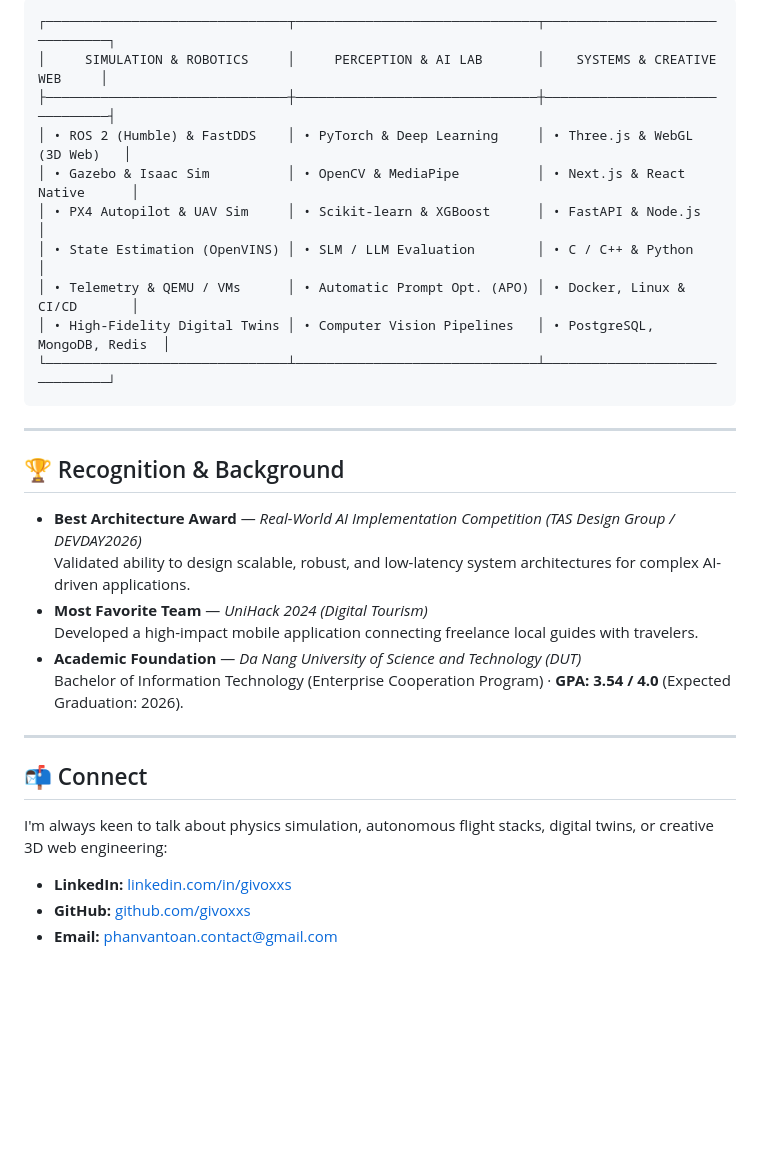
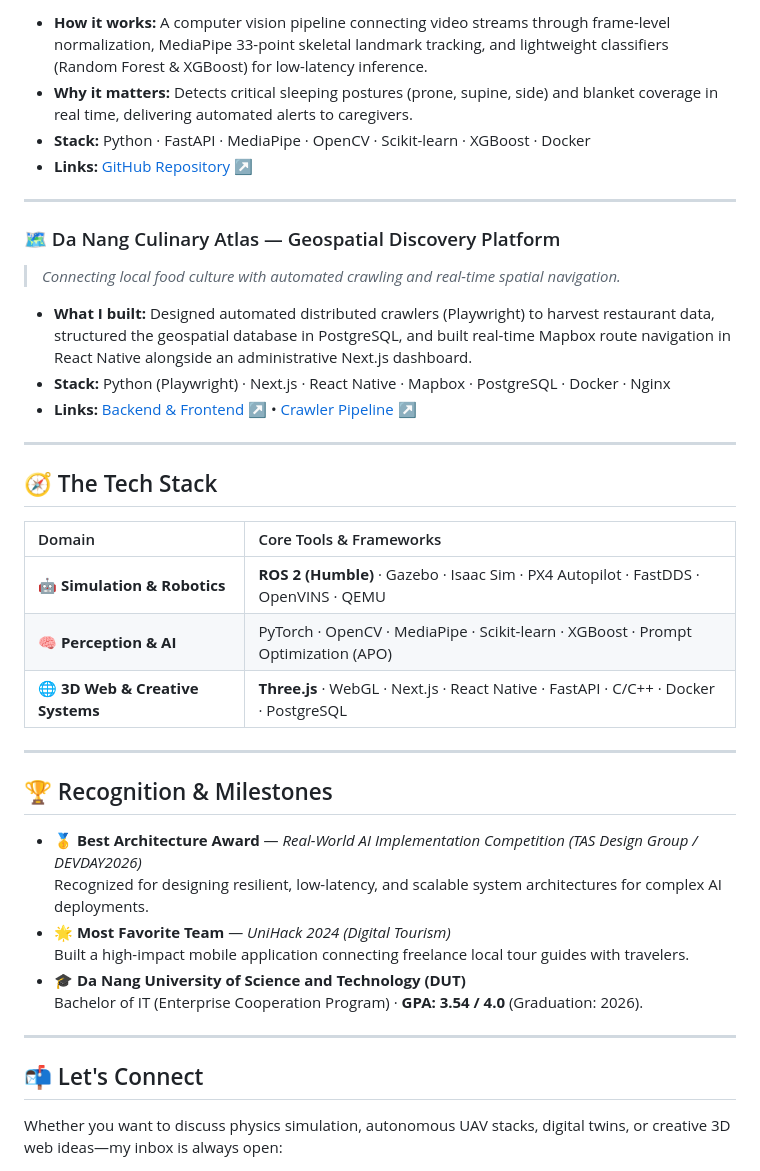
Before and after one commit to givoxxs/givoxxs, a Markdown page: README.md, the part around one of its changes. Drawn GitHub-style; blank space fills up the shorter version.

````diff
--- a/README.md
+++ b/README.md
@@ -119,36 +71,42 @@ An in-browser spatial experience built with **Three.js** and **WebGL**. Visitors
 
-```text
-┌───────────────────────────────┬───────────────────────────────┬───────────────────────────────┐
-│     SIMULATION & ROBOTICS     │     PERCEPTION & AI LAB       │    SYSTEMS & CREATIVE WEB     │
-├───────────────────────────────┼───────────────────────────────┼───────────────────────────────┤
-│ • ROS 2 (Humble) & FastDDS    │ • PyTorch & Deep Learning     │ • Three.js & WebGL (3D Web)   │
-│ • Gazebo & Isaac Sim          │ • OpenCV & MediaPipe          │ • Next.js & React Native      │
-│ • PX4 Autopilot & UAV Sim     │ • Scikit-learn & XGBoost      │ • FastAPI & Node.js           │
-│ • State Estimation (OpenVINS) │ • SLM / LLM Evaluation        │ • C / C++ & Python            │
-│ • Telemetry & QEMU / VMs      │ • Automatic Prompt Opt. (APO) │ • Docker, Linux & CI/CD       │
-│ • High-Fidelity Digital Twins │ • Computer Vision Pipelines   │ • PostgreSQL, MongoDB, Redis  │
-└───────────────────────────────┴───────────────────────────────┴───────────────────────────────┘
-```
+- **How it works:** A computer vision pipeline connecting video streams through frame-level normalization, MediaPipe 33-point skeletal landmark tracking, and lightweight classifiers (Random Forest & XGBoost) for low-latency inference.
+- **Why it matters:** Detects critical sleeping postures (prone, supine, side) and blanket coverage in real time, delivering automated alerts to caregivers.
+- **Stack:** Python · FastAPI · MediaPipe · OpenCV · Scikit-learn · XGBoost · Docker
+- **Links:** [GitHub Repository ↗](https://github.com/givoxxs/baby_posture_analysis)
 
 ---
 
-<h2 id="recognition">🏆 Recognition & Background</h2>
+### 🗺️ Da Nang Culinary Atlas — Geospatial Discovery Platform
+> *Connecting local food culture with automated crawling and real-time spatial navigation.*
 
-- **Best Architecture Award** — *Real-World AI Implementation Competition (TAS Design Group / DEVDAY2026)*
-  Validated ability to design scalable, robust, and low-latency system architectures for complex AI-driven applications.
-- **Most Favorite Team** — *UniHack 2024 (Digital Tourism)*
-  Developed a high-impact mobile application connecting freelance local guides with travelers.
-- **Academic Foundation** — *Da Nang University of Science and Technology (DUT)*
-  Bachelor of Information Technology (Enterprise Cooperation Program) · **GPA: 3.54 / 4.0** (Expected Graduation: 2026).
+- **What I built:** Designed automated distributed crawlers (Playwright) to harvest restaurant data, structured the geospatial database in PostgreSQL, and built real-time Mapbox route navigation in React Native alongside an administrative Next.js dashboard.
+- **Stack:** Python (Playwright) · Next.js · React Native · Mapbox · PostgreSQL · Docker · Nginx
+- **Links:** [Backend & Frontend ↗](https://github.com/givoxxs/Danang-Culinary-Atlas) • [Crawler Pipeline ↗](https://github.com/givoxxs/Danang-Culinary-Atlas-FE)
 
 ---
 
-<h2 id="connect">📬 Connect</h2>
+<h2 id="skills">🧭 The Tech Stack</h2>
 
-I'm always keen to talk about physics simulation, autonomous flight stacks, digital twins, or creative 3D web engineering:
+| Domain | Core Tools & Frameworks |
+| :--- | :--- |
+| 🤖 **Simulation & Robotics** | **ROS 2 (Humble)** · Gazebo · Isaac Sim · PX4 Autopilot · FastDDS · OpenVINS · QEMU |
+| 🧠 **Perception & AI** | PyTorch · OpenCV · MediaPipe · Scikit-learn · XGBoost · Prompt Optimization (APO) |
+| 🌐 **3D Web & Creative Systems** | **Three.js** · WebGL · Next.js · React Native · FastAPI · C/C++ · Docker · PostgreSQL |
 
-- **LinkedIn:** [linkedin.com/in/givoxxs](https://www.linkedin.com/in/givoxxs/)
-- **GitHub:** [github.com/givoxxs](https://github.com/givoxxs)
-- **Email:** [phanvantoan.contact@gmail.com](mailto:phanvantoan.contact@gmail.com)
+---
 
-<br>
+<h2 id="awards">🏆 Recognition & Milestones</h2>
+
+- 🥇 **Best Architecture Award** — *Real-World AI Implementation Competition (TAS Design Group / DEVDAY2026)*
+  Recognized for designing resilient, low-latency, and scalable system architectures for complex AI deployments.
+- 🌟 **Most Favorite Team** — *UniHack 2024 (Digital Tourism)*
+  Built a high-impact mobile application connecting freelance local tour guides with travelers.
+- 🎓 **Da Nang University of Science and Technology (DUT)**
+  Bachelor of IT (Enterprise Cooperation Program) · **GPA: 3.54 / 4.0** (Graduation: 2026).
+
+---
+
+<h2 id="connect">📬 Let's Connect</h2>
+
+Whether you want to discuss physics simulation, autonomous UAV stacks, digital twins, or creative 3D web ideas—my inbox is always open:
+
````
Also changed, not shown: other parts of README.md (+47 -82 lines), assets/preview_giao_archive.png (added), assets/preview_skills_distillation.png (added).
